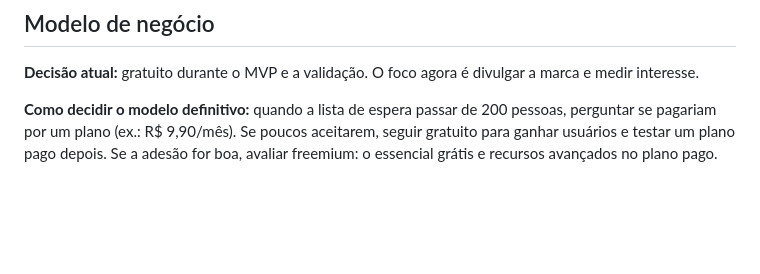
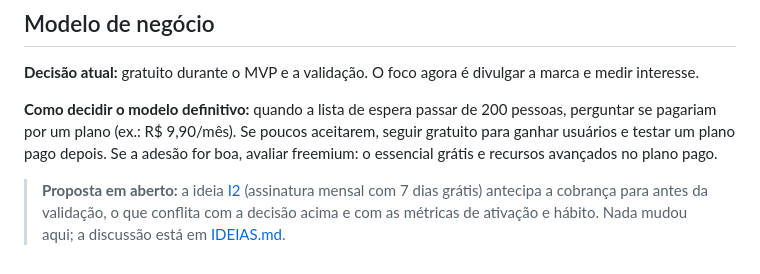
Before and after one commit to pdfreitass/Velos-Wallet, a Markdown page: docs/VISAO.md, the part around the change. GitHub-like rendering; blank space fills up the shorter version.

```diff
--- a/docs/VISAO.md
+++ b/docs/VISAO.md
@@ -102,3 +102,5 @@ As metas são pontos de partida. Revise após o primeiro mês com dados reais.
 **Decisão atual:** gratuito durante o MVP e a validação. O foco agora é divulgar a marca e medir interesse.
 
 **Como decidir o modelo definitivo:** quando a lista de espera passar de 200 pessoas, perguntar se pagariam por um plano (ex.: R$ 9,90/mês). Se poucos aceitarem, seguir gratuito para ganhar usuários e testar um plano pago depois. Se a adesão for boa, avaliar freemium: o essencial grátis e recursos avançados no plano pago.
+
+> **Proposta em aberto:** a ideia [I2](IDEIAS.md) (assinatura mensal com 7 dias grátis) antecipa a cobrança para antes da validação, o que conflita com a decisão acima e com as métricas de ativação e hábito. Nada mudou aqui; a discussão está em [IDEIAS.md](IDEIAS.md).
```
Also changed, not shown: CLAUDE.md (+1 -0 lines), docs/IDEIAS.md (added, +137 -0 lines).
